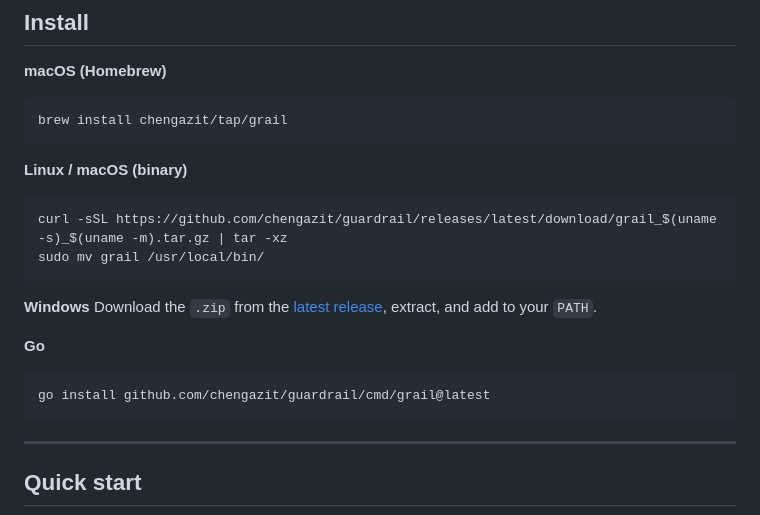
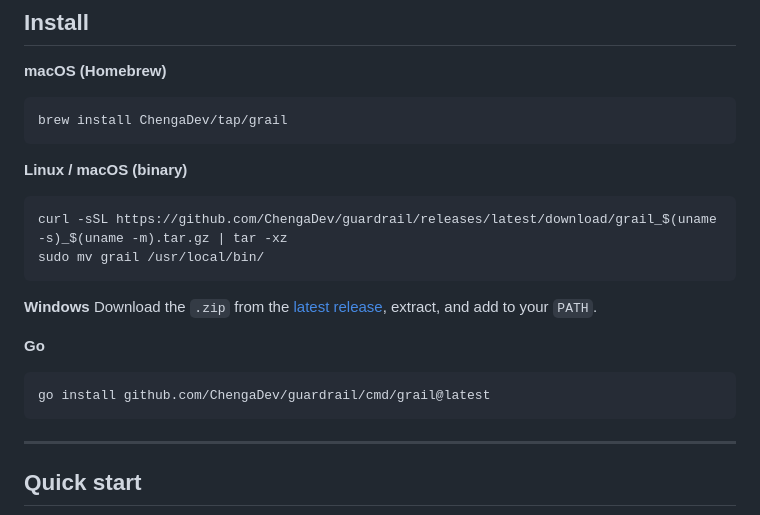
Before and after one commit to ChengaDev/guardrail, a Markdown page: README.md, the part around one of its changes. GitHub-like rendering.

Commit message:
docs: fix all install URLs to use ChengaDev owner

````diff
--- a/README.md
+++ b/README.md
@@ -29,12 +29,12 @@ Most security tools catch vulnerabilities after the fact — in CI, in code revi
 
 **macOS (Homebrew)**
 ```sh
-brew install chengazit/tap/grail
+brew install ChengaDev/tap/grail
 ```
 
 **Linux / macOS (binary)**
 ```sh
-curl -sSL https://github.com/chengazit/guardrail/releases/latest/download/grail_$(uname -s)_$(uname -m).tar.gz | tar -xz
+curl -sSL https://github.com/ChengaDev/guardrail/releases/latest/download/grail_$(uname -s)_$(uname -m).tar.gz | tar -xz
 sudo mv grail /usr/local/bin/
 ```
 
@@ -43,7 +43,7 @@ Download the `.zip` from the [latest release](https://github.com/chengazit/guard
 
 **Go**
 ```sh
-go install github.com/chengazit/guardrail/cmd/grail@latest
+go install github.com/ChengaDev/guardrail/cmd/grail@latest
 ```
 
 ---
````
Also changed, not shown: other parts of README.md (+1 -1 lines).
